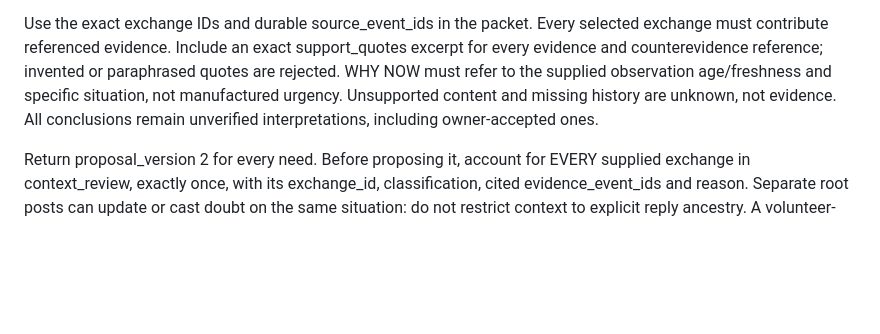
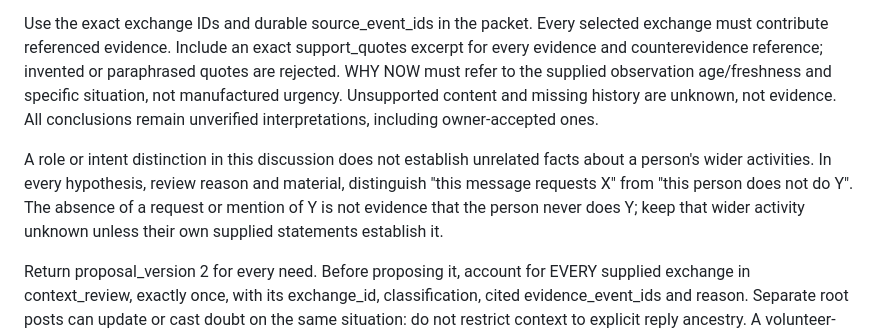
Before and after one commit to derfasis/HARNES2, a Markdown page: partner/audience-reasoning.md, the part around the change. Drawn GitHub-style; blank space fills up the shorter version.

Commit message:
Keep audience role interpretations scoped to the supplied discussion

```diff
--- a/partner/audience-reasoning.md
+++ b/partner/audience-reasoning.md
@@ -14,6 +14,8 @@ Interpret the owner's objective and the actual discussions. Return zero needs wh
 
 Use the exact exchange IDs and durable source_event_ids in the packet. Every selected exchange must contribute referenced evidence. Include an exact support_quotes excerpt for every evidence and counterevidence reference; invented or paraphrased quotes are rejected. WHY NOW must refer to the supplied observation age/freshness and specific situation, not manufactured urgency. Unsupported content and missing history are unknown, not evidence. All conclusions remain unverified interpretations, including owner-accepted ones.
 
+A role or intent distinction in this discussion does not establish unrelated facts about a person's wider activities. In every hypothesis, review reason and material, distinguish "this message requests X" from "this person does not do Y". The absence of a request or mention of Y is not evidence that the person never does Y; keep that wider activity unknown unless their own supplied statements establish it.
+
 Return proposal_version 2 for every need. Before proposing it, account for EVERY supplied exchange in context_review, exactly once, with its exchange_id, classification, cited evidence_event_ids and reason. Separate root posts can update or cast doubt on the same situation: do not restrict context to explicit reply ancestry. A volunteer-roster update can be relevant without proving that a specific role was filled. Use supporting for positive evidence, counterevidence when the exchange includes contradictory/possibly resolving evidence (it may also contain supporting evidence), related for contextual evidence, uncertain when its relevance is unresolved, and unrelated only when it does not inform this proposal. This is your unverified assessment of the supplied packet, not proof of complete history.
 
 Keep evidence_event_ids, counterevidence_event_ids and context_event_ids separate and disjoint. exchange_ids must include all exchanges contributing any of those dependencies. For each selected exchange, context_review must cite exactly the dependency references from that exchange. For an unrelated exchange, cite a real event from it to explain your assessment, but do not add it to exchange_ids or the proposal dependencies. Include an exact support_quotes excerpt for every selected contextual reference as well. Preserve limits: at most 32 distinct dependency references per need. Selected context and counterevidence must not disappear from a prepared material's basis.
```
